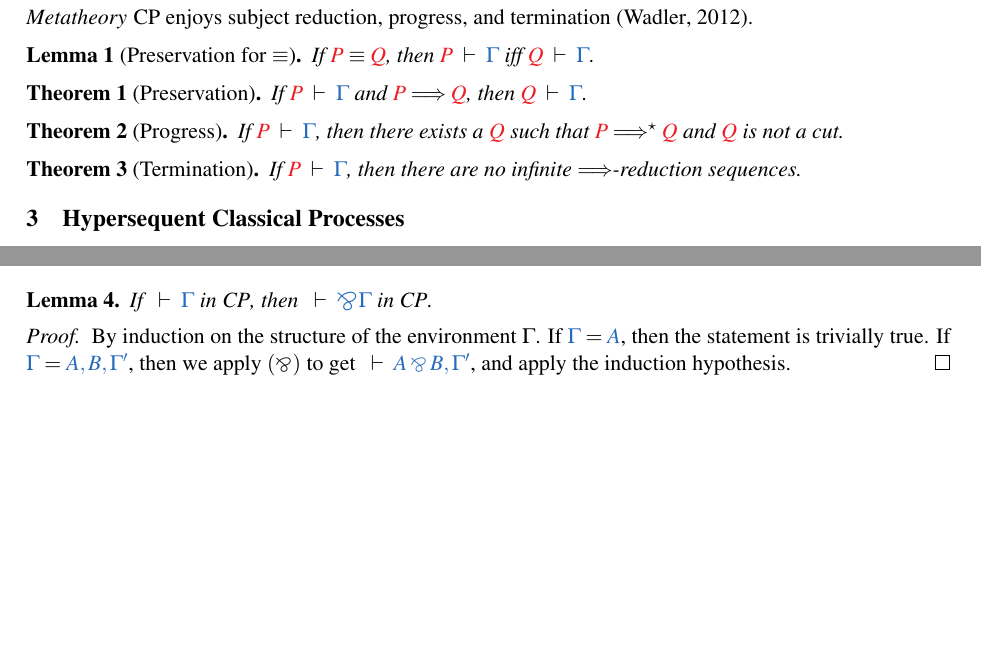
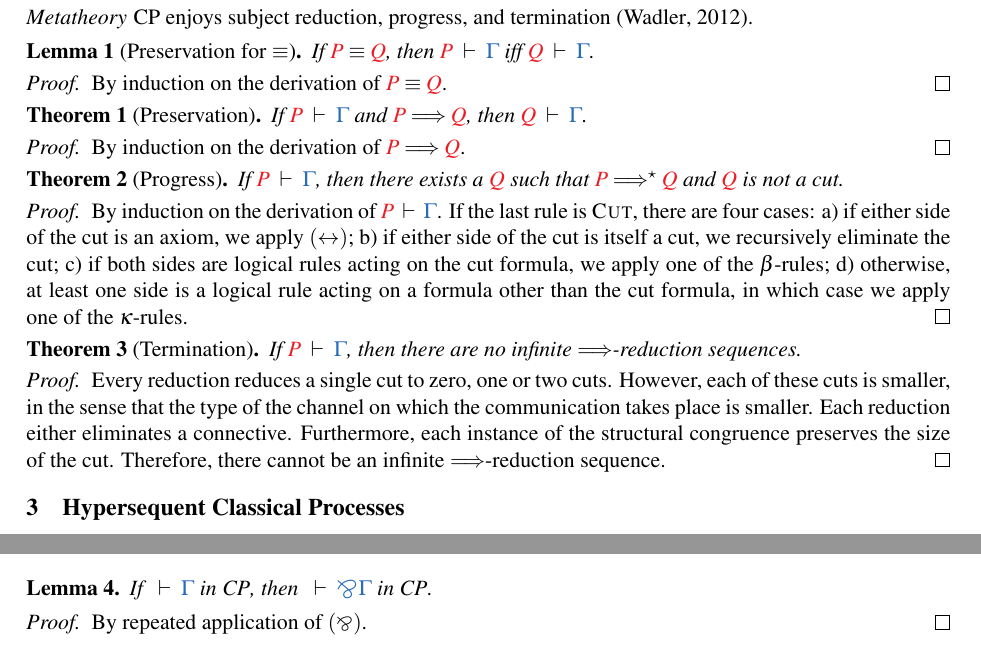
Before and after one commit to wenkokke/tlla2018, a LaTeX paper (doc/tlla2018/main.tex): two parts of pages 4 and 7 of 9 before the commit and two parts of pages 4 and 8 of 9 after it, joined at a grey line, cut so that both start at the same text, the shorter picture padded with empty space. Compiled offline with pdfLaTeX; a LaTeX package or settings file that is missing is left out.

Commit message:
feedback; put proofs from cp back

```diff
--- a/doc/tlla2018/main.tex
+++ b/doc/tlla2018/main.tex
@@ -283,41 +280,41 @@ Typing judgements associate processes with collections of typed channels.
 \cp enjoys subject reduction, progress, and termination~\citep{wadler2012}.
 \begin{lemma}[Preservation for $\equiv$]\label{lem:cp-preservation-equiv}
   If $\tm{P}\equiv\tm{Q}$, then $\seq[P]{\Gamma}$ iff $\seq[Q]{\Gamma}$.
-\end{lemma}%\vspace*{-0.75\baselineskip}%
-% \begin{proof}
-%   By induction on the derivation of $\tm{P}\equiv\tm{Q}$.
-% \end{proof}\vspace*{-0.75\baselineskip}%
+\end{lemma}\vspace*{-0.75\baselineskip}%
+\begin{proof}
+  By induction on the derivation of $\tm{P}\equiv\tm{Q}$.
+\end{proof}\vspace*{-0.75\baselineskip}%
 \begin{theorem}[Preservation]\label{thm:cp-preservation}
   If $\seq[P]{\Gamma}$ and $\reducesto{P}{Q}$, then $\seq[Q]{\Gamma}$.
-\end{theorem}%\vspace*{-0.75\baselineskip}%
-% \begin{proof}
-%   By induction on the derivation of $\reducesto{P}{Q}$.
-% \end{proof}\vspace*{-0.75\baselineskip}%
+\end{theorem}\vspace*{-0.75\baselineskip}%
+\begin{proof}
+  By induction on the derivation of $\reducesto{P}{Q}$.
+\end{proof}\vspace*{-0.75\baselineskip}%
 \begin{theorem}[Progress]\label{thm:cp-progress}
   If $\seq[P]{\Gamma}$, then there exists a $\tm{Q}$ such that
   $\tm{P}\Longrightarrow^\star\tm{Q}$ and $\tm{Q}$ is not a cut.
-\end{theorem}%\vspace*{-0.75\baselineskip}%
-% \begin{proof}
-%   By induction on the derivation of $\seq[P]{\Gamma}$. If the last rule is \textsc{Cut}, there are four cases:
-%   \begin{enumerate*}[label={\alph*)}]
-%   \item
-%     if either side of the cut is an axiom, we apply \cpRedAxCut1;
-%   \item
-%     if either side of the cut is itself a cut, we recursively eliminate the cut;
-%   \item
-%     if both sides are logical rules acting on the cut formula, we apply
-%     one of the $\beta$-rules;
-%   \item
-%     otherwise, at least one side is a logical rule acting on a formula other
-%     than the cut formula, in which case we apply one of the $\kappa$-rules.
-%   \end{enumerate*}
-% \end{proof}\vspace*{-0.75\baselineskip}%
+\end{theorem}\vspace*{-0.75\baselineskip}%
+\begin{proof}
+  By induction on the derivation of $\seq[P]{\Gamma}$. If the last rule is \textsc{Cut}, there are four cases:
+  \begin{enumerate*}[label={\alph*)}]
+  \item
+    if either side of the cut is an axiom, we apply \cpRedAxCut1;
+  \item
+    if either side of the cut is itself a cut, we recursively eliminate the cut;
+  \item
+    if both sides are logical rules acting on the cut formula, we apply
+    one of the $\beta$-rules;
+  \item
+    otherwise, at least one side is a logical rule acting on a formula other
+    than the cut formula, in which case we apply one of the $\kappa$-rules.
+  \end{enumerate*}
+\end{proof}\vspace*{-0.75\baselineskip}%
 \begin{theorem}[Termination]\label{thm:cp-termination}
   If $\seq[P]{\Gamma}$, then there are no infinite $\Longrightarrow$-reduction sequences.
-\end{theorem}%\vspace*{-0.75\baselineskip}%
-% \begin{proof}
-%   Every reduction reduces a single cut to zero, one or two cuts. However, each of these cuts is smaller, in the sense that the type of the channel on which the communication takes place is smaller. Each reduction either eliminates a connective. Furthermore, each instance of the structural congruence preserves the size of the cut. Therefore, there cannot be an infinite $\Longrightarrow$-reduction sequence.
-% \end{proof}
+\end{theorem}\vspace*{-0.75\baselineskip}%
+\begin{proof}
+  Every reduction reduces a single cut to zero, one or two cuts. However, each of these cuts is smaller, in the sense that the type of the channel on which the communication takes place is smaller. Each reduction either eliminates a connective. Furthermore, each instance of the structural congruence preserves the size of the cut. Therefore, there cannot be an infinite $\Longrightarrow$-reduction sequence.
+\end{proof}
 
 
 \section{Hypersequent Classical Processes}
@@ -815,10 +810,11 @@ We start out by showing that we can interpret environments as types by collapsin
   If $\seq{\Gamma}$ in \cp, then $\seq{\bigparr\Gamma}$ in \cp.
 \end{lemma}\vspace*{-0.75\baselineskip}%
 \begin{proof}
-  By induction on the structure of the environment $\Gamma$.
-  If $\ty{\Gamma} = \ty{A}$, then the statement is trivially true.
-  If $\ty{\Gamma} = \ty{A, B, \Gamma'}$, then we apply $(\parr)$ to get $\seq{A
-    \parr B, \Gamma'}$, and apply the induction hypothesis.
+  By repeated application of $(\parr)$.
+% By induction on the structure of the environment $\Gamma$.
+% If $\ty{\Gamma} = \ty{A}$, then the statement is trivially true.
+% If $\ty{\Gamma} = \ty{A, B, \Gamma'}$, then we apply $(\parr)$ to get $\seq{A
+%   \parr B, \Gamma'}$, and apply the induction hypothesis.
 \end{proof}\noindent
 Then, using \cref{lem:hcp-disentangle}, we can show that we can interpret hyper-environments as types by collapsing them using a series of tensors. In the case of the empty hyper-environment $\ty{\emptyhypercontext}$, we interpret this as the unit of tensor.
 \begin{definition}\label{def:bigtens}
```
Also changed, not shown: doc/tlla2018/main.tex (15 more changed lines).
